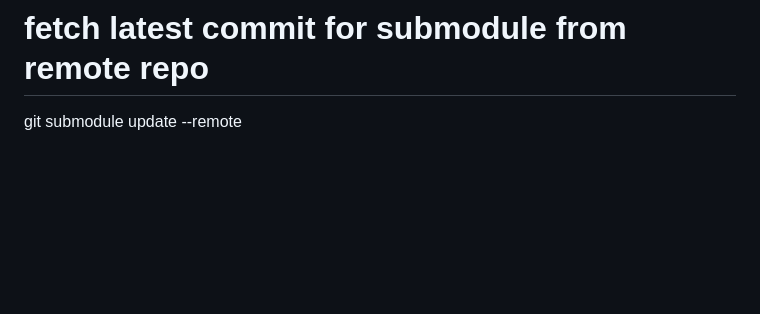
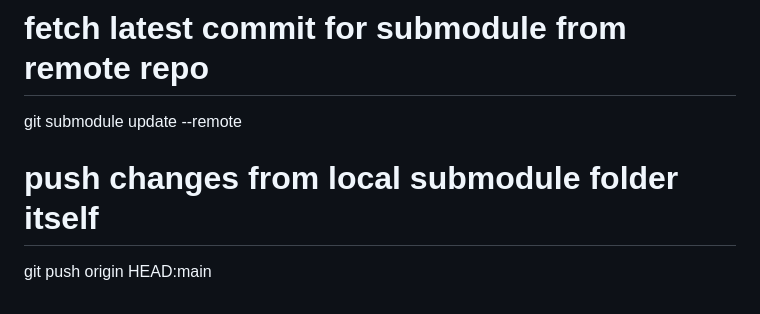
Before and after one commit to peacefulseeker/django-libraryms, a Markdown page: notes.md, the part around the change. Drawn GitHub-style; blank space fills up the shorter version.

Commit message:
frontend update

```diff
--- a/notes.md
+++ b/notes.md
@@ -149,3 +149,6 @@ def test_book_from_request(request):
 
 # fetch latest commit for submodule from remote repo
 git submodule update --remote
+
+# push changes from local submodule folder itself
+git push origin HEAD:main
```
